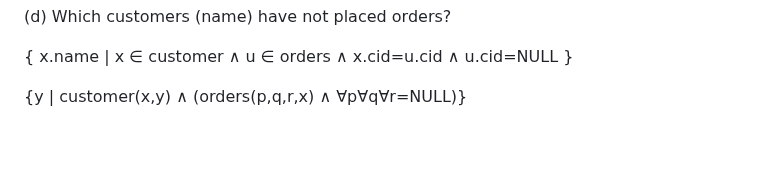
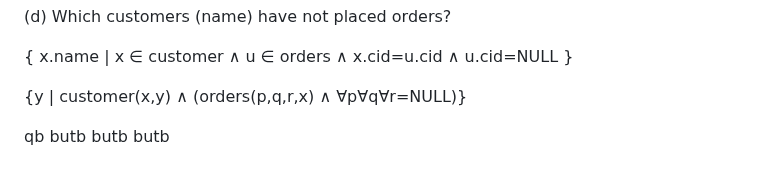
Before and after one commit to SuvanshShukla/ovgu-magdeburg, a Markdown page: 01_database_concepts/04_exercise_answers/exercise_12.md, the part around the change. GitHub-like rendering; blank space fills up the shorter version.

Commit message:
testing somethin

```diff
--- a/01_database_concepts/04_exercise_answers/exercise_12.md
+++ b/01_database_concepts/04_exercise_answers/exercise_12.md
@@ -248,3 +248,9 @@ Formulate each of the following queries in tuple as well as domain calculus:
 { x.name | x ∈ customer ∧ u ∈ orders ∧ x.cid=u.cid ∧ u.cid=NULL }
 
 {y | customer(x,y) ∧ (orders(p,q,r,x) ∧ ∀p∀q∀r=NULL)}
+
+
+qb
+butb
+butb
+butb
```
